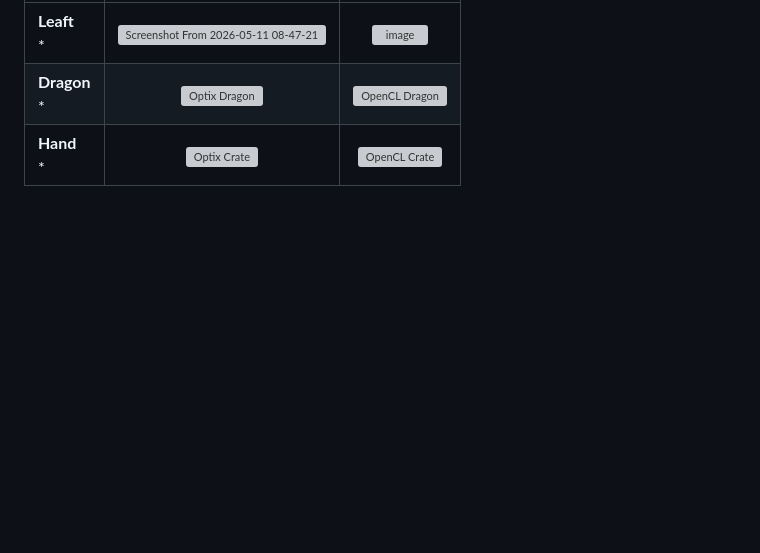
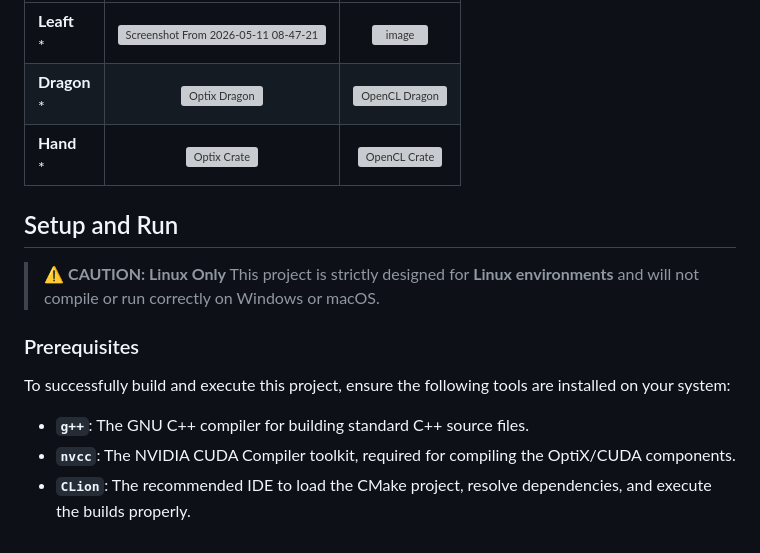
Before and after one commit to TommyDatLC/OptimizeSDF, a Markdown page: README.md, the part around the change. GitHub-like rendering; blank space fills up the shorter version; grey boxes are pictures that could not be loaded.

```diff
--- a/README.md
+++ b/README.md
@@ -43,3 +43,14 @@ The following table demonstrates that despite the performance differences betwee
 | **Leaft**<br>* | <img alt="Screenshot From 2026-05-11 08-47-21" src="https://github.com/user-attachments/assets/d6f3c9bc-2b6d-47df-9361-78406d5db55b" />| <img alt="image" src="https://github.com/user-attachments/assets/e1fe8ca9-95c1-4d26-ab2b-53b7e776e75d" />  |
 | **Dragon**<br>* | <img src="https://github.com/user-attachments/assets/a78a2a2f-85a8-438c-8ee6-1d61890c58ac" width="100%" alt="Optix Dragon"> | <img src="https://github.com/user-attachments/assets/5ff27ab3-062c-4525-bf3b-9c73e8c4f48c" width="100%" alt="OpenCL Dragon"> |
 | **Hand**<br>* | <img src="https://github.com/user-attachments/assets/5c8f0d48-7f77-42dc-8967-85adb96dffba" width="100%" alt="Optix Crate"> | <img src="https://github.com/user-attachments/assets/af490257-b130-43ff-bb35-60d8eff5c736" width="100%" alt="OpenCL Crate"> |
+
+## Setup and Run
+
+> ⚠️ **CAUTION: Linux Only**
+> This project is strictly designed for **Linux environments** and will not compile or run correctly on Windows or macOS.
+
+### Prerequisites
+To successfully build and execute this project, ensure the following tools are installed on your system:
+* **`g++`**: The GNU C++ compiler for building standard C++ source files.
+* **`nvcc`**: The NVIDIA CUDA Compiler toolkit, required for compiling the OptiX/CUDA components.
+* **`CLion`**: The recommended IDE to load the CMake project, resolve dependencies, and execute the builds properly.
```
